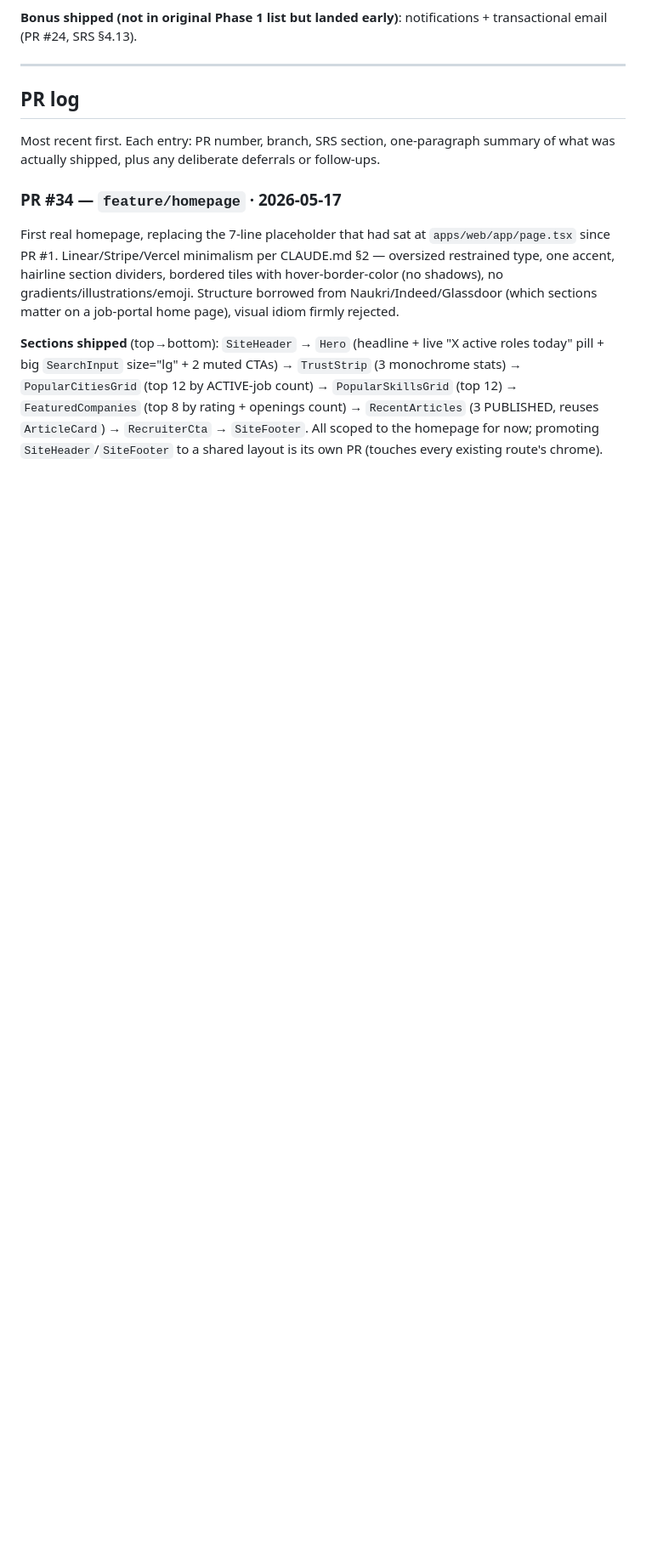
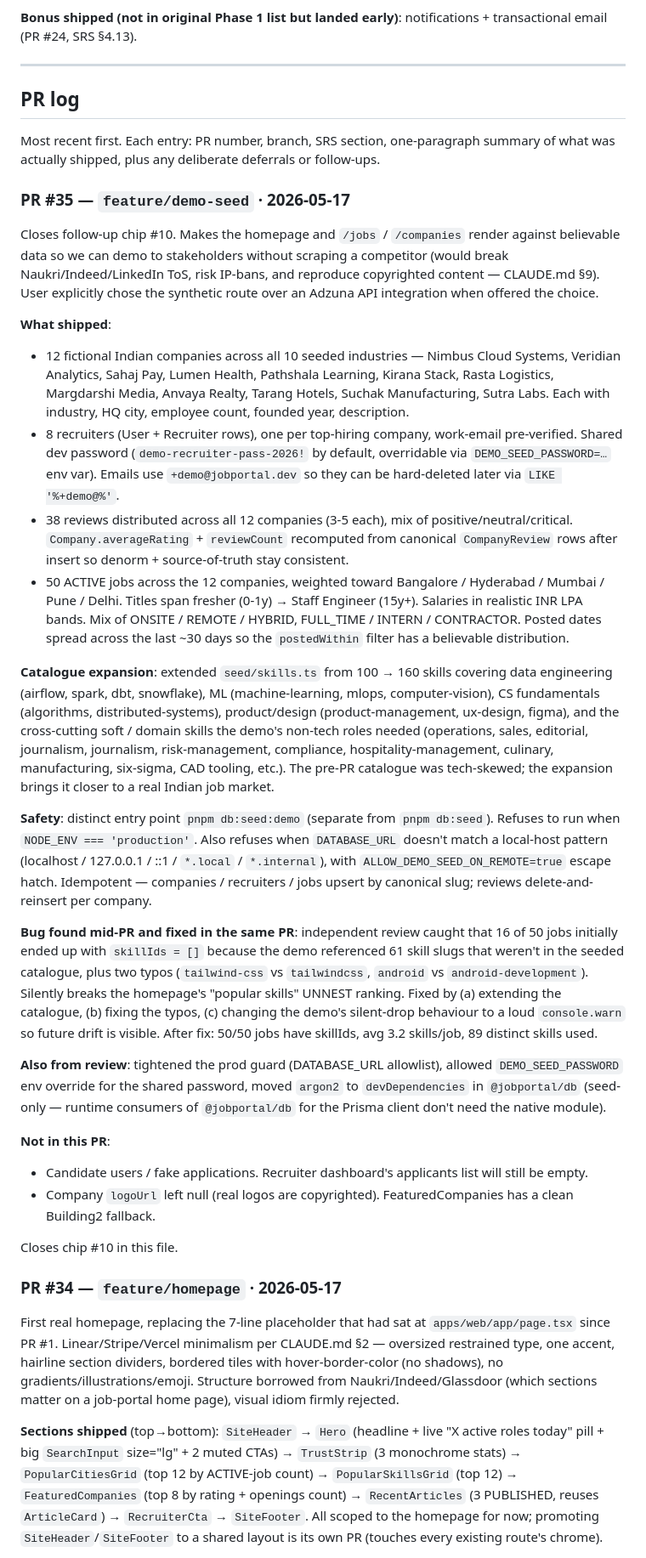
Before and after one commit to prakash47/jobportal, a Markdown page: PROGRESS.md, the part around one of its changes. Shown at 85% size. Rendered like a GitHub page; blank space fills up the shorter version.

```diff
--- a/PROGRESS.md
+++ b/PROGRESS.md
@@ -50,6 +51,30 @@
 ## PR log
 
 Most recent first. Each entry: PR number, branch, SRS section, one-paragraph summary of what was actually shipped, plus any deliberate deferrals or follow-ups.
+
+### PR #35 — `feature/demo-seed` · 2026-05-17
+
+Closes follow-up chip #10. Makes the homepage and `/jobs` / `/companies` render against believable data so we can demo to stakeholders without scraping a competitor (would break Naukri/Indeed/LinkedIn ToS, risk IP-bans, and reproduce copyrighted content — CLAUDE.md §9). User explicitly chose the synthetic route over an Adzuna API integration when offered the choice.
+
+**What shipped**:
+- 12 fictional Indian companies across all 10 seeded industries — Nimbus Cloud Systems, Veridian Analytics, Sahaj Pay, Lumen Health, Pathshala Learning, Kirana Stack, Rasta Logistics, Margdarshi Media, Anvaya Realty, Tarang Hotels, Suchak Manufacturing, Sutra Labs. Each with industry, HQ city, employee count, founded year, description.
+- 8 recruiters (User + Recruiter rows), one per top-hiring company, work-email pre-verified. Shared dev password (`demo-recruiter-pass-2026!` by default, overridable via `DEMO_SEED_PASSWORD=…` env var). Emails use `+demo@jobportal.dev` so they can be hard-deleted later via `LIKE '%+demo@%'`.
+- 38 reviews distributed across all 12 companies (3-5 each), mix of positive/neutral/critical. `Company.averageRating` + `reviewCount` recomputed from canonical `CompanyReview` rows after insert so denorm + source-of-truth stay consistent.
+- 50 ACTIVE jobs across the 12 companies, weighted toward Bangalore / Hyderabad / Mumbai / Pune / Delhi. Titles span fresher (0-1y) → Staff Engineer (15y+). Salaries in realistic INR LPA bands. Mix of ONSITE / REMOTE / HYBRID, FULL_TIME / INTERN / CONTRACTOR. Posted dates spread across the last ~30 days so the `postedWithin` filter has a believable distribution.
+
+**Catalogue expansion**: extended `seed/skills.ts` from 100 → 160 skills covering data engineering (airflow, spark, dbt, snowflake), ML (machine-learning, mlops, computer-vision), CS fundamentals (algorithms, distributed-systems), product/design (product-management, ux-design, figma), and the cross-cutting soft / domain skills the demo's non-tech roles needed (operations, sales, editorial, journalism, journalism, risk-management, compliance, hospitality-management, culinary, manufacturing, six-sigma, CAD tooling, etc.). The pre-PR catalogue was tech-skewed; the expansion brings it closer to a real Indian job market.
+
+**Safety**: distinct entry point `pnpm db:seed:demo` (separate from `pnpm db:seed`). Refuses to run when `NODE_ENV === 'production'`. Also refuses when `DATABASE_URL` doesn't match a local-host pattern (localhost / 127.0.0.1 / ::1 / `*.local` / `*.internal`), with `ALLOW_DEMO_SEED_ON_REMOTE=true` escape hatch. Idempotent — companies / recruiters / jobs upsert by canonical slug; reviews delete-and-reinsert per company.
+
+**Bug found mid-PR and fixed in the same PR**: independent review caught that 16 of 50 jobs initially ended up with `skillIds = []` because the demo referenced 61 skill slugs that weren't in the seeded catalogue, plus two typos (`tailwind-css` vs `tailwindcss`, `android` vs `android-development`). Silently breaks the homepage's "popular skills" UNNEST ranking. Fixed by (a) extending the catalogue, (b) fixing the typos, (c) changing the demo's silent-drop behaviour to a loud `console.warn` so future drift is visible. After fix: 50/50 jobs have skillIds, avg 3.2 skills/job, 89 distinct skills used.
+
+**Also from review**: tightened the prod guard (DATABASE_URL allowlist), allowed `DEMO_SEED_PASSWORD` env override for the shared password, moved `argon2` to `devDependencies` in `@jobportal/db` (seed-only — runtime consumers of `@jobportal/db` for the Prisma client don't need the native module).
+
+**Not in this PR**:
+- Candidate users / fake applications. Recruiter dashboard's applicants list will still be empty.
+- Company `logoUrl` left null (real logos are copyrighted). FeaturedCompanies has a clean Building2 fallback.
+
+Closes chip #10 in this file.
 
 ### PR #34 — `feature/homepage` · 2026-05-17
 
```
Also changed, not shown: other parts of PROGRESS.md (+9 -6 lines).
